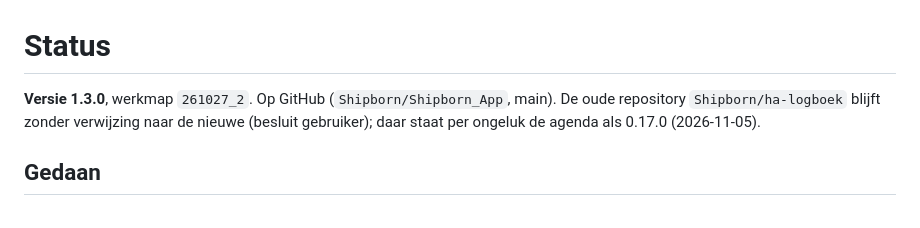
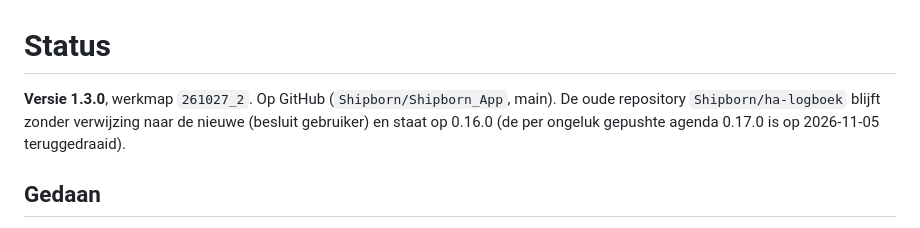
Before and after one commit to Shipborn/Shipborn_App, a Markdown page: docs/STATUS.md, the part around the change. Rendered like a GitHub page.

```diff
--- a/docs/STATUS.md
+++ b/docs/STATUS.md
@@ -1,6 +1,6 @@
 # Status
 
-**Versie 1.3.0**, werkmap `261027_2`. Op GitHub (`Shipborn/Shipborn_App`, main). De oude repository `Shipborn/ha-logboek` blijft zonder verwijzing naar de nieuwe (besluit gebruiker); daar staat per ongeluk de agenda als 0.17.0 (2026-11-05).
+**Versie 1.3.0**, werkmap `261027_2`. Op GitHub (`Shipborn/Shipborn_App`, main). De oude repository `Shipborn/ha-logboek` blijft zonder verwijzing naar de nieuwe (besluit gebruiker) en staat op 0.16.0 (de per ongeluk gepushte agenda 0.17.0 is op 2026-11-05 teruggedraaid).
 
 ## Gedaan
 - 0.14.0–0.16.0 (in `Shipborn/ha-logboek`): modules, frontend per tabblad, Onderhoud-module met urentellers en stappenplannen.
```
Also changed, not shown: docs/DECISIONS.md (+1 -1 lines).
